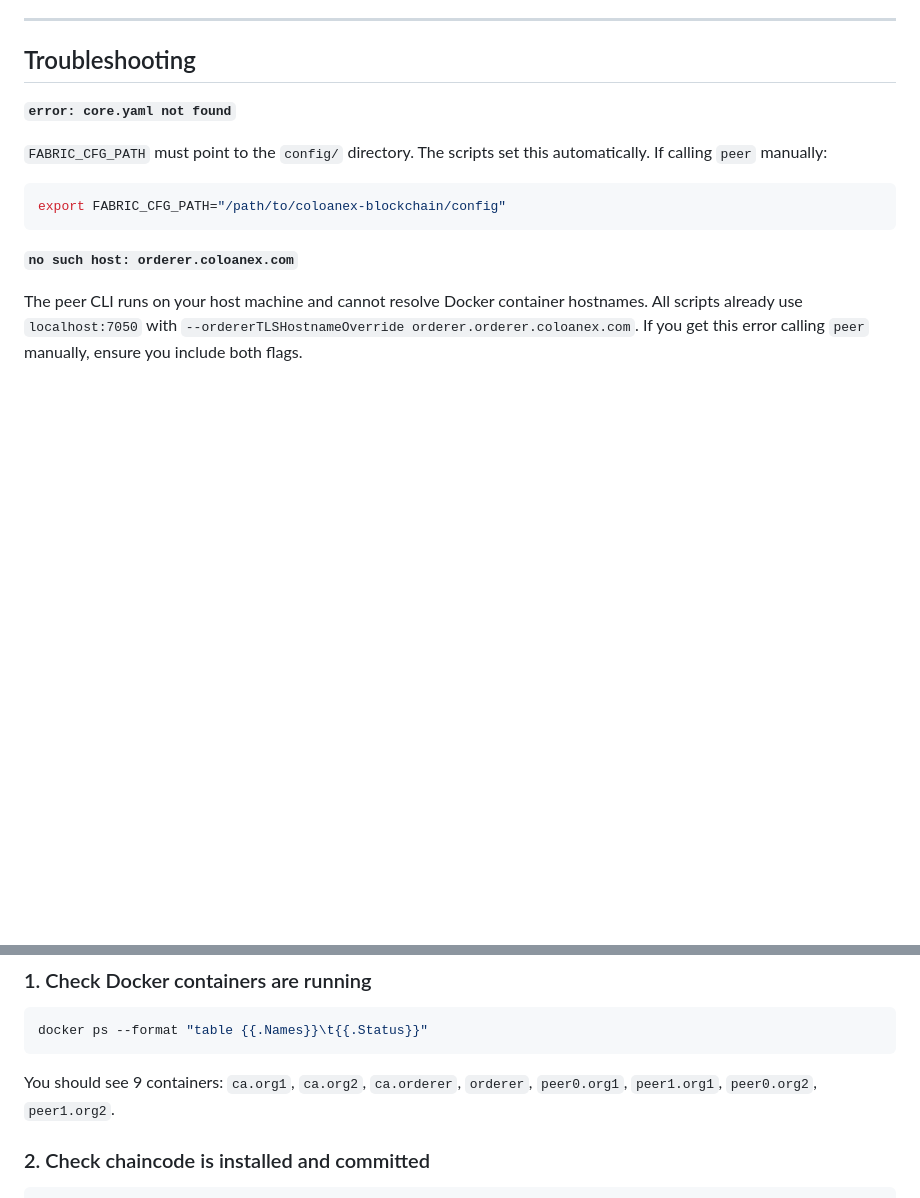
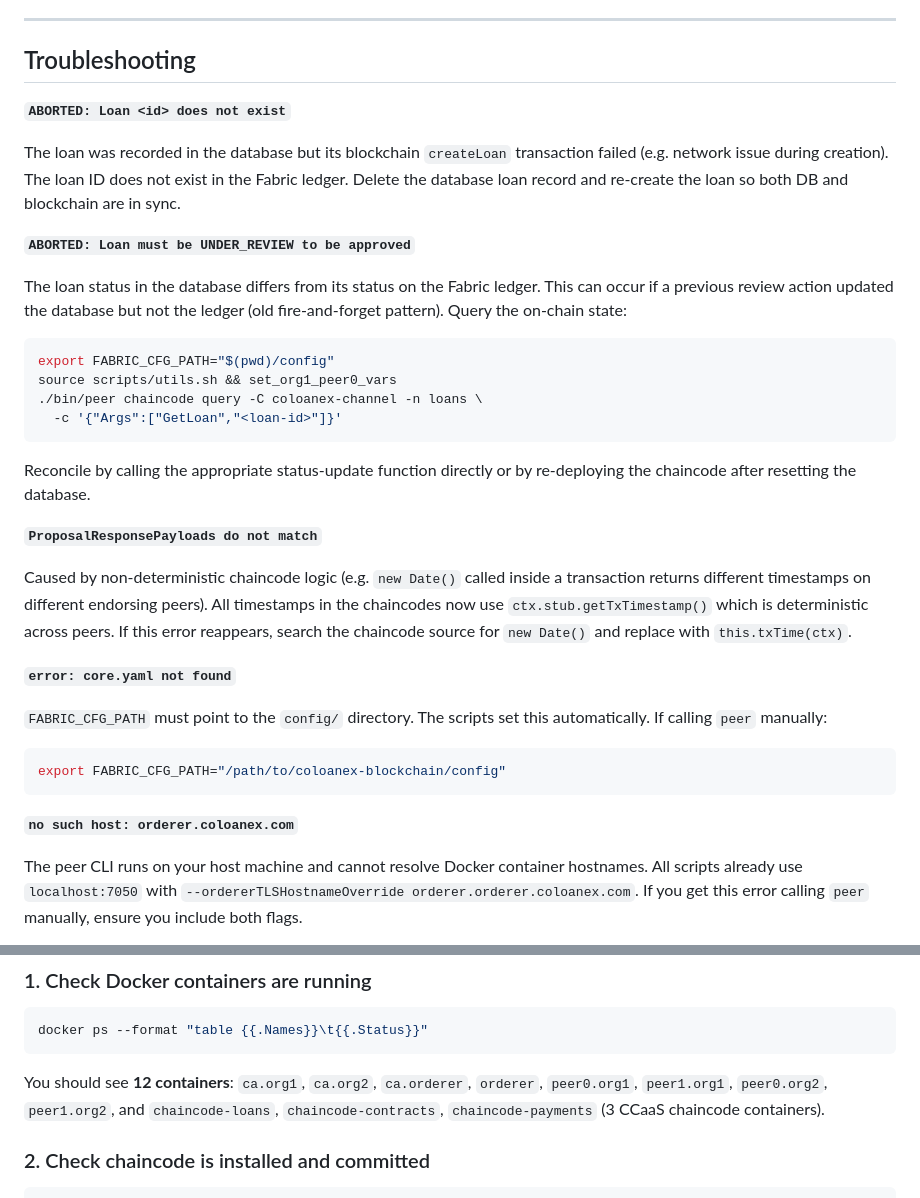
Before and after one commit to madhav-acharya/coloanex-prod, a Markdown page: coloanex-blockchain/README.md, 2 parts joined by grey strips. Drawn GitHub-style; blank space fills up the shorter version.

````diff
--- a/coloanex-blockchain/README.md
+++ b/coloanex-blockchain/README.md
@@ -515,6 +564,27 @@ If Docker is not able to pull `linux/amd64` images, ensure **Rosetta 2** is enab
 
 ## Troubleshooting
 
+**`ABORTED: Loan <id> does not exist`**
+
+The loan was recorded in the database but its blockchain `createLoan` transaction failed (e.g. network issue during creation). The loan ID does not exist in the Fabric ledger. Delete the database loan record and re-create the loan so both DB and blockchain are in sync.
+
+**`ABORTED: Loan must be UNDER_REVIEW to be approved`**
+
+The loan status in the database differs from its status on the Fabric ledger. This can occur if a previous review action updated the database but not the ledger (old fire-and-forget pattern). Query the on-chain state:
+
+```bash
+export FABRIC_CFG_PATH="$(pwd)/config"
+source scripts/utils.sh && set_org1_peer0_vars
+./bin/peer chaincode query -C coloanex-channel -n loans \
+  -c '{"Args":["GetLoan","<loan-id>"]}'
+```
+
+Reconcile by calling the appropriate status-update function directly or by re-deploying the chaincode after resetting the database.
+
+**`ProposalResponsePayloads do not match`**
+
+Caused by non-deterministic chaincode logic (e.g. `new Date()` called inside a transaction returns different timestamps on different endorsing peers). All timestamps in the chaincodes now use `ctx.stub.getTxTimestamp()` which is deterministic across peers. If this error reappears, search the chaincode source for `new Date()` and replace with `this.txTime(ctx)`.
+
 **`error: core.yaml not found`**
 
 `FABRIC_CFG_PATH` must point to the `config/` directory. The scripts set this automatically. If calling `peer` manually:
@@ -562,7 +632,7 @@ Use these steps to confirm the Fabric network is live and the API is recording o
 docker ps --format "table {{.Names}}\t{{.Status}}"
 ```
 
-You should see 9 containers: `ca.org1`, `ca.org2`, `ca.orderer`, `orderer`, `peer0.org1`, `peer1.org1`, `peer0.org2`, `peer1.org2`.
+You should see **12 containers**: `ca.org1`, `ca.org2`, `ca.orderer`, `orderer`, `peer0.org1`, `peer1.org1`, `peer0.org2`, `peer1.org2`, and `chaincode-loans`, `chaincode-contracts`, `chaincode-payments` (3 CCaaS chaincode containers).
 
 ### 2. Check chaincode is installed and committed
 
````
Also changed, not shown: other parts of coloanex-blockchain/README.md (+50 -1 lines).
